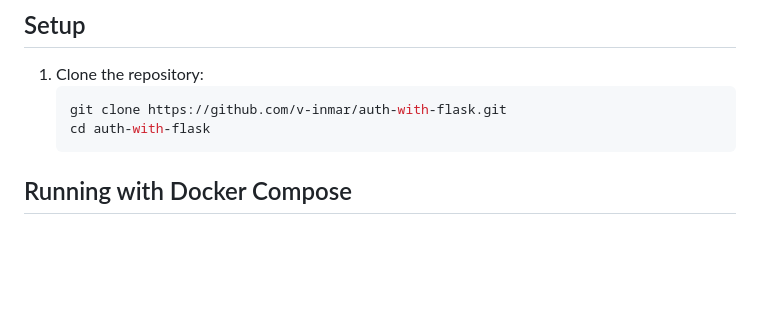
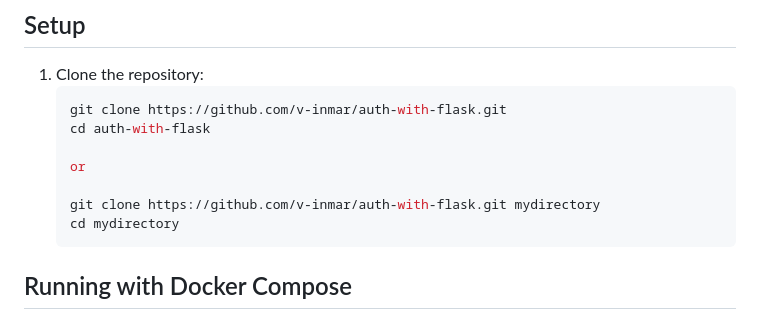
Before and after one commit to v-inmar/auth-with-flask, a Markdown page: README.md, the part around the change. GitHub-like rendering; blank space fills up the shorter version.

````diff
--- a/README.md
+++ b/README.md
@@ -31,6 +31,11 @@ The project includes a **Docker Compose** setup to quickly run the entire applic
    ```bash
    git clone https://github.com/v-inmar/auth-with-flask.git
    cd auth-with-flask
+
+   or
+
+   git clone https://github.com/v-inmar/auth-with-flask.git mydirectory
+   cd mydirectory
    ```
 
 ## Running with Docker Compose
````
